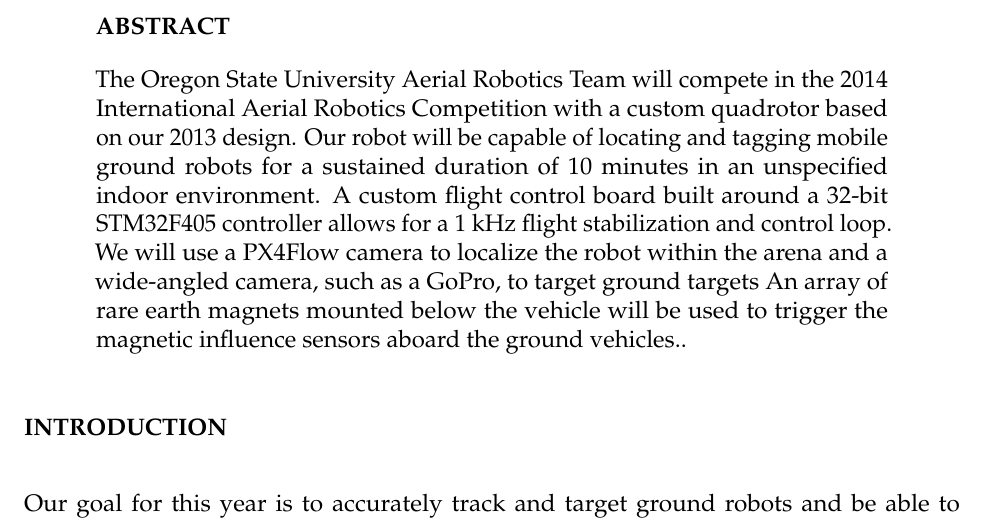
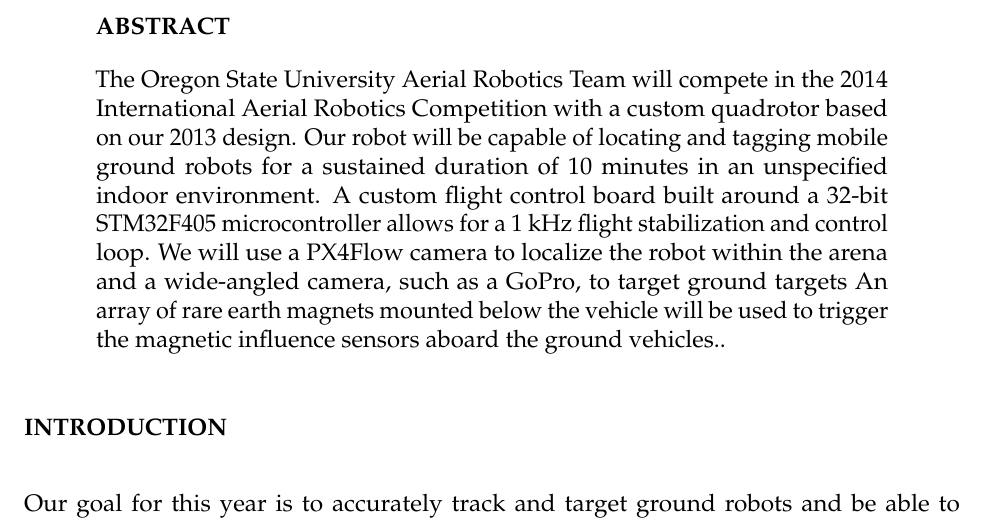
Before and after one commit to OSURoboticsClub/aerial_publications, a LaTeX document (iarc2014/iarc2014.tex): part of page 1 of 12, cut so that both start at the same text. Compiled offline with pdfLaTeX.

Commit message:
SPELLING.

```diff
--- a/iarc2014/iarc2014.tex
+++ b/iarc2014/iarc2014.tex
@@ -43,7 +43,7 @@ International Aerial Robotics Competition with a custom quadrotor based on our
 2013 design. Our robot will be capable of locating and tagging mobile ground
 robots for a sustained duration of 10 minutes in an unspecified indoor
 environment. A custom flight control board built around a 32-bit STM32F405
-controller allows for a 1 kHz flight stabilization and control loop. We will
+microcontroller allows for a 1 kHz flight stabilization and control loop. We will
 use a PX4Flow camera to localize the robot within the arena and a wide-angled
 camera, such as a GoPro, to target ground targets An array of rare earth magnets
 mounted below the vehicle will be used to trigger the magnetic influence sensors
```
